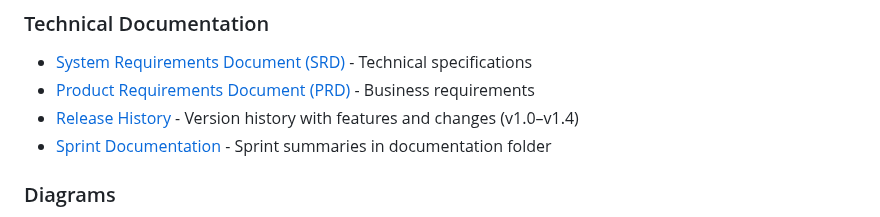
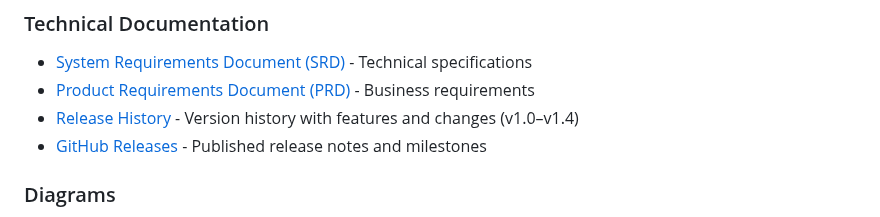
Before and after one commit to rohteemie/invoice-manager-saas-backend, a Markdown page: README.md, the part around the change. GitHub-like rendering.

```diff
--- a/README.md
+++ b/README.md
@@ -461,7 +461,7 @@ curl -X GET http://localhost:8000/api/v1/users/me \
 - [System Requirements Document (SRD)](docs/specifications/SYSTEM_REQUIREMENTS.md) - Technical specifications
 - [Product Requirements Document (PRD)](docs/specifications/PRODUCT_REQUIREMENT.md) - Business requirements
 - [Release History](CHANGELOG.md) - Version history with features and changes (v1.0–v1.4)
-- [Sprint Documentation](docs/) - Sprint summaries in documentation folder
+- [GitHub Releases](https://github.com/rohteemie/multi-tenant-saas-backend/releases) - Published release notes and milestones
 
 ### Diagrams
 
```
Also changed, not shown: CHANGELOG.md (+1 -1 lines), DOCUMENTATION_CLEANUP_PLAN.md (+1 -1 lines).
